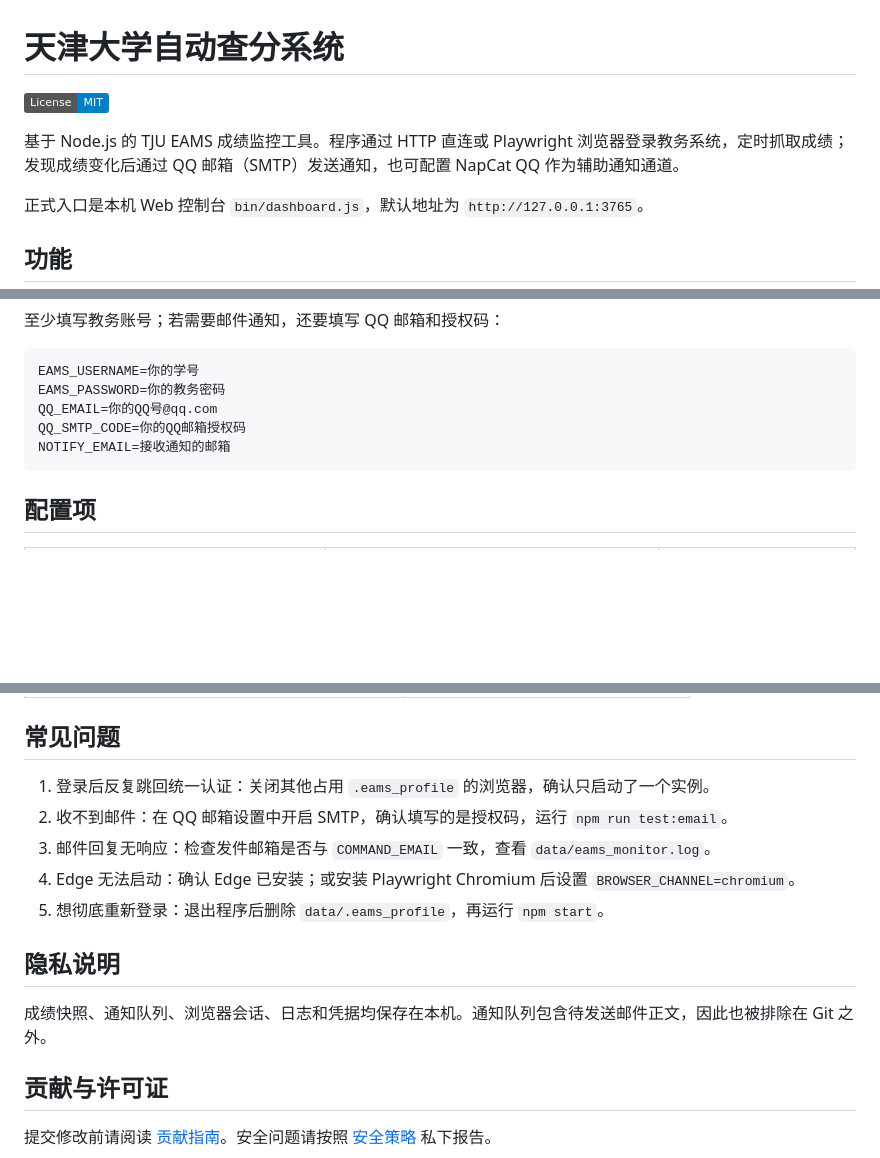
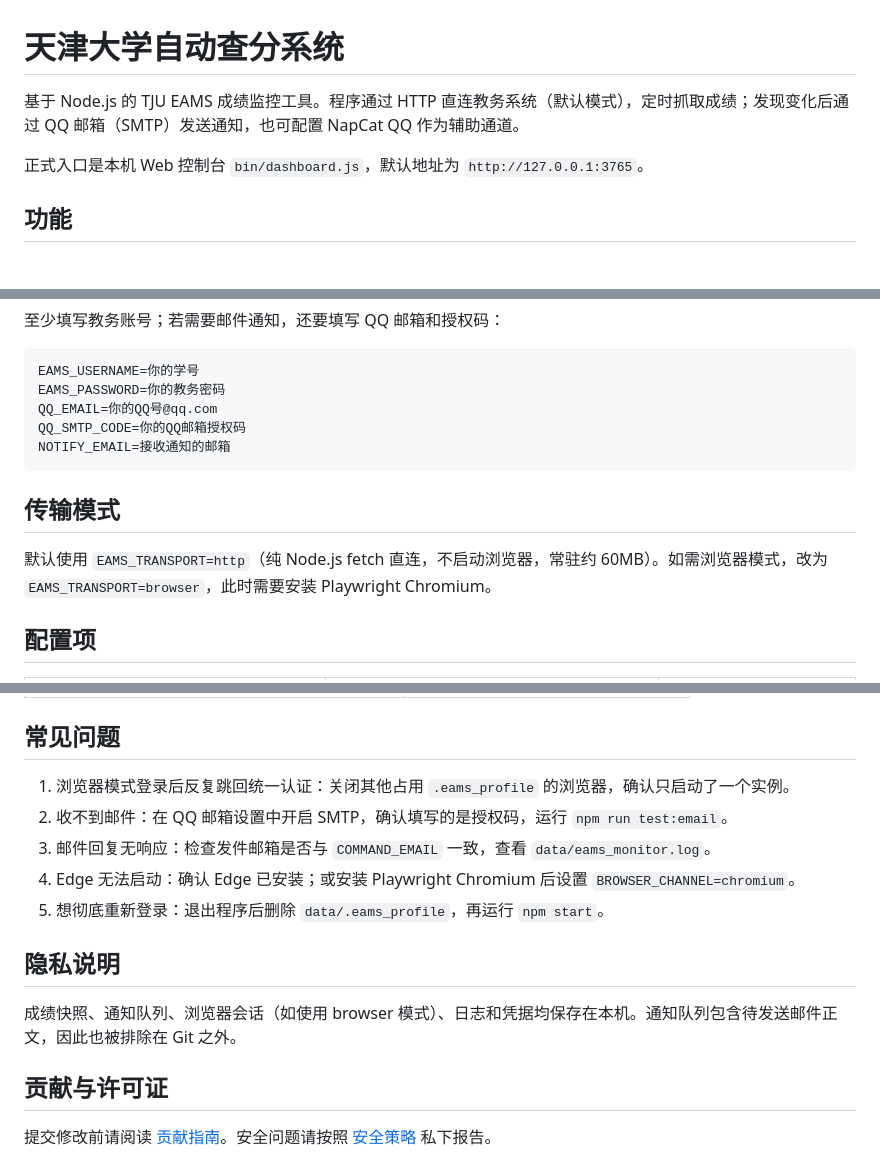
Before and after one commit to WhatYearIsNow/TJU-Auto-Grade, a Markdown page: README.md, 3 parts joined by grey strips. Rendered like a GitHub page; badges without logos; blank space fills up the shorter version.

````diff
--- a/README.md
+++ b/README.md
@@ -1,8 +1,6 @@
 # 天津大学自动查分系统
 
-[![License: MIT](https://img.shields.io/badge/License-MIT-blue.svg)](LICENSE)
-
-基于 Node.js 的 TJU EAMS 成绩监控工具。程序通过 HTTP 直连或 Playwright 浏览器登录教务系统，定时抓取成绩；发现成绩变化后通过 QQ 邮箱（SMTP）发送通知，也可配置 NapCat QQ 作为辅助通知通道。
+基于 Node.js 的 TJU EAMS 成绩监控工具。程序通过 HTTP 直连教务系统（默认模式），定时抓取成绩；发现变化后通过 QQ 邮箱（SMTP）发送通知，也可配置 NapCat QQ 作为辅助通道。
 
 正式入口是本机 Web 控制台 `bin/dashboard.js`，默认地址为 `http://127.0.0.1:3765`。
 
@@ -55,6 +53,10 @@ QQ_SMTP_CODE=你的QQ邮箱授权码
 NOTIFY_EMAIL=接收通知的邮箱
 ```
 
+## 传输模式
+
+默认使用 `EAMS_TRANSPORT=http`（纯 Node.js fetch 直连，不启动浏览器，常驻约 60MB）。如需浏览器模式，改为 `EAMS_TRANSPORT=browser`，此时需要安装 Playwright Chromium。
+
 ## 配置项
 
 | 变量 | 默认值 | 说明 |
@@ -210,7 +209,7 @@ npm run test:email    # 发送测试邮件
 
 ## 常见问题
 
-1. 登录后反复跳回统一认证：关闭其他占用 `.eams_profile` 的浏览器，确认只启动了一个实例。
+1. 浏览器模式登录后反复跳回统一认证：关闭其他占用 `.eams_profile` 的浏览器，确认只启动了一个实例。
 2. 收不到邮件：在 QQ 邮箱设置中开启 SMTP，确认填写的是授权码，运行 `npm run test:email`。
 3. 邮件回复无响应：检查发件邮箱是否与 `COMMAND_EMAIL` 一致，查看 `data/eams_monitor.log`。
 4. Edge 无法启动：确认 Edge 已安装；或安装 Playwright Chromium 后设置 `BROWSER_CHANNEL=chromium`。
@@ -218,7 +217,7 @@ npm run test:email    # 发送测试邮件
 
 ## 隐私说明
 
-成绩快照、通知队列、浏览器会话、日志和凭据均保存在本机。通知队列包含待发送邮件正文，因此也被排除在 Git 之外。
+成绩快照、通知队列、浏览器会话（如使用 browser 模式）、日志和凭据均保存在本机。通知队列包含待发送邮件正文，因此也被排除在 Git 之外。
 
 ## 贡献与许可证
 
````
Also changed, not shown: other parts of README.md (+5 -8 lines).
